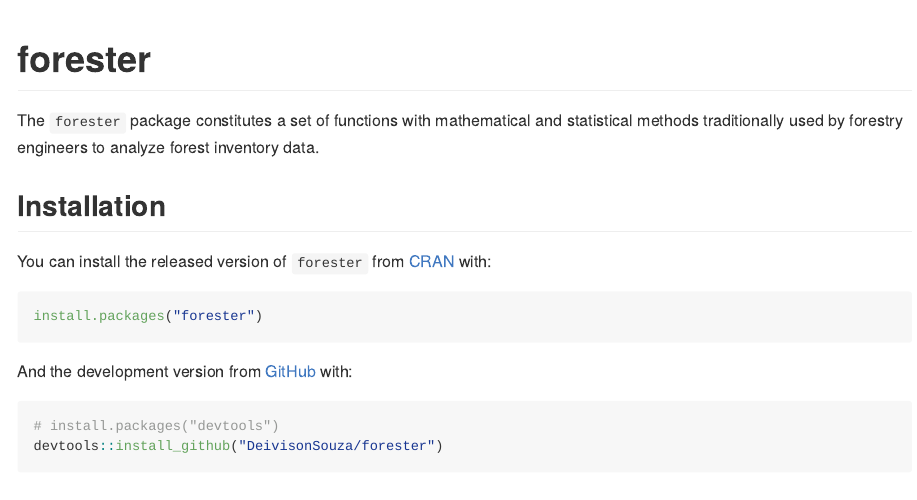
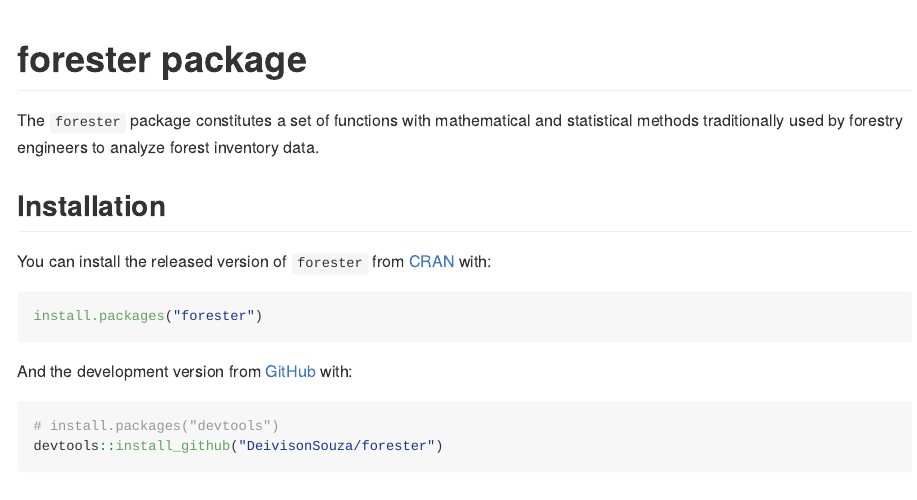
Before and after one commit to DeivisonSouza/ForesteR, an R Markdown document (README.Rmd): the page in a window 1100 px wide, from its top. Rendered offline with R 4.5, knitr and Pandoc, with nearby package versions; common packages that the code uses without loading them are loaded.

Commit message:
Update redme

````diff
--- a/README.Rmd
+++ b/README.Rmd
@@ -13,7 +13,7 @@
 )
 ```
 
-# forester
+# forester package
 
 <!-- badges: start -->
 <!-- badges: end -->
````
Also changed, not shown: README.md.
